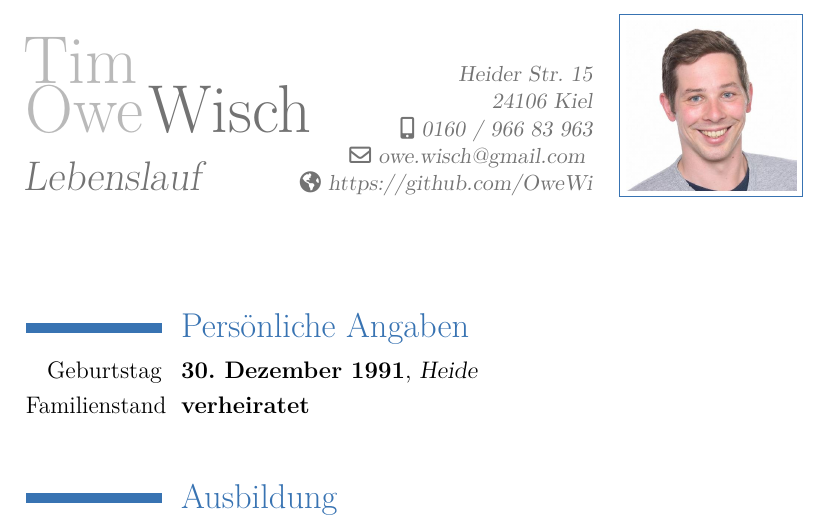
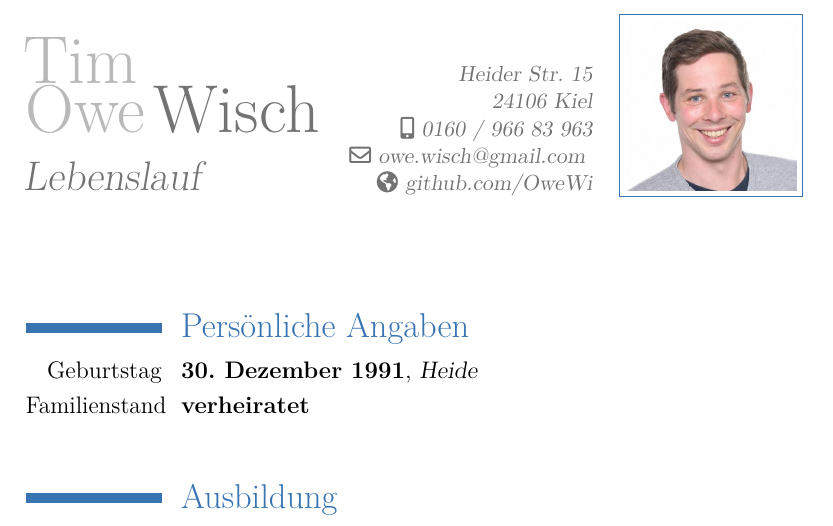
Before and after one commit to OweWi/CV, a LaTeX CV (Owe_Wisch_Lebenslauf.tex): part of page 1 of 3, cut so that both start at the same text. Compiled offline with pdfLaTeX.

Commit message:
Fix link

```diff
--- a/Owe_Wisch_Lebenslauf.tex
+++ b/Owe_Wisch_Lebenslauf.tex
@@ -11,7 +11,7 @@
 \address{Heider Str. 15}{24106 Kiel}
 \mobile{0160 / 966 83 963}
 \email{owe.wisch@gmail.com }
-\homepage{https://github.com/OweWi}
+\homepage{github.com/OweWi}
 \photo[3cm]{img/owe}
 \begin{document}
 \maketitle
```
